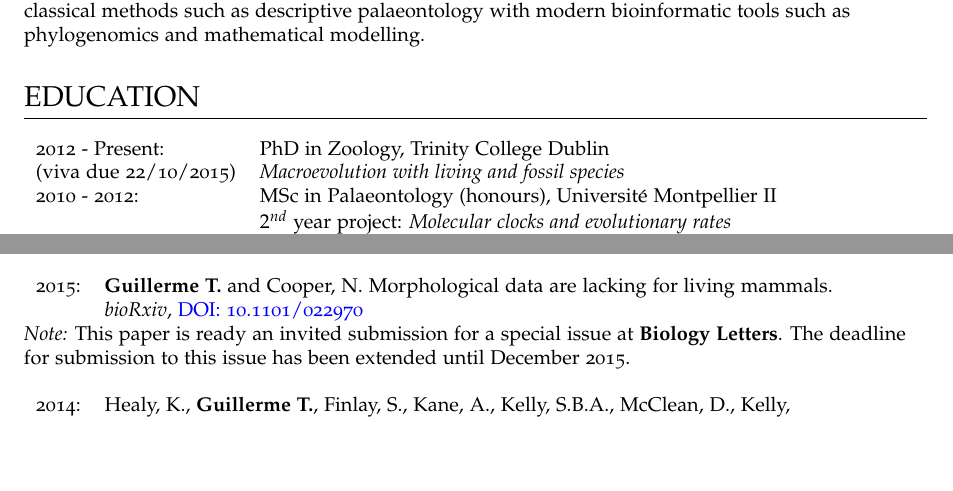
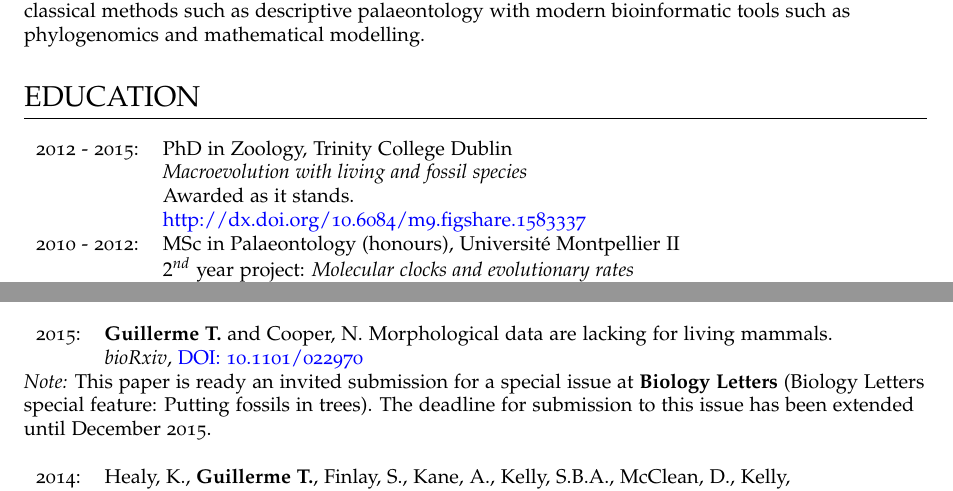
Before and after one commit to TGuillerme/TGuillerme.github.io, a LaTeX CV (CV/CVTG.tex): two parts of page 1 of 4, joined at a grey line, cut so that both start at the same text, the shorter picture padded with empty space. Compiled offline with pdfLaTeX.

Commit message:
Updated CV

```diff
--- a/CV/CVTG.tex
+++ b/CV/CVTG.tex
@@ -58,8 +58,10 @@ I am interested in macroevolutionary biology; the stories behind the history of
 \section{EDUCATION}
 \raggedright
 \begin{tabular}{ll}
-2012 - Present: & PhD in Zoology, Trinity College Dublin\\
-(viva due 22/10/2015) & \textit{Macroevolution with living and fossil species} \\
+2012 - 2015: & PhD in Zoology, Trinity College Dublin\\
+& \textit{Macroevolution with living and fossil species} \\
+& Awarded as it stands. \\
+& \href{http://figshare.com/articles/Macroevolution_with_living_and_fossil_species/1583337}{http://dx.doi.org/10.6084/m9.figshare.1583337} \\
 %& \textit{our interpretation of evolutionary patterns and processes?}\\ &\\
 %---------------------------------------
 2010 - 2012: & MSc in Palaeontology (honours), Universit\'{e} Montpellier II\\
@@ -99,7 +101,7 @@ In review: & \textbf{Guillerme T.} and Cooper, N. Mammalian morphological divers
 & \textit{bioRxiv}, \href{http://dx.doi.org/10.1101/022970}{DOI: 10.1101/022970}\\ %[1.5ex]
 \end{tabular}
 
-\textit{Note:} This paper is ready an invited submission for a special issue at \textbf{Biology Letters}. The deadline for submission to this issue has been extended until December 2015.
+\textit{Note:} This paper is ready an invited submission for a special issue at \textbf{Biology Letters} (Biology Letters special feature: Putting fossils in trees). The deadline for submission to this issue has been extended until December 2015.
 \bigskip
 
 
```
Also changed, not shown: CV/CVTG.pdf, 2 other files.
